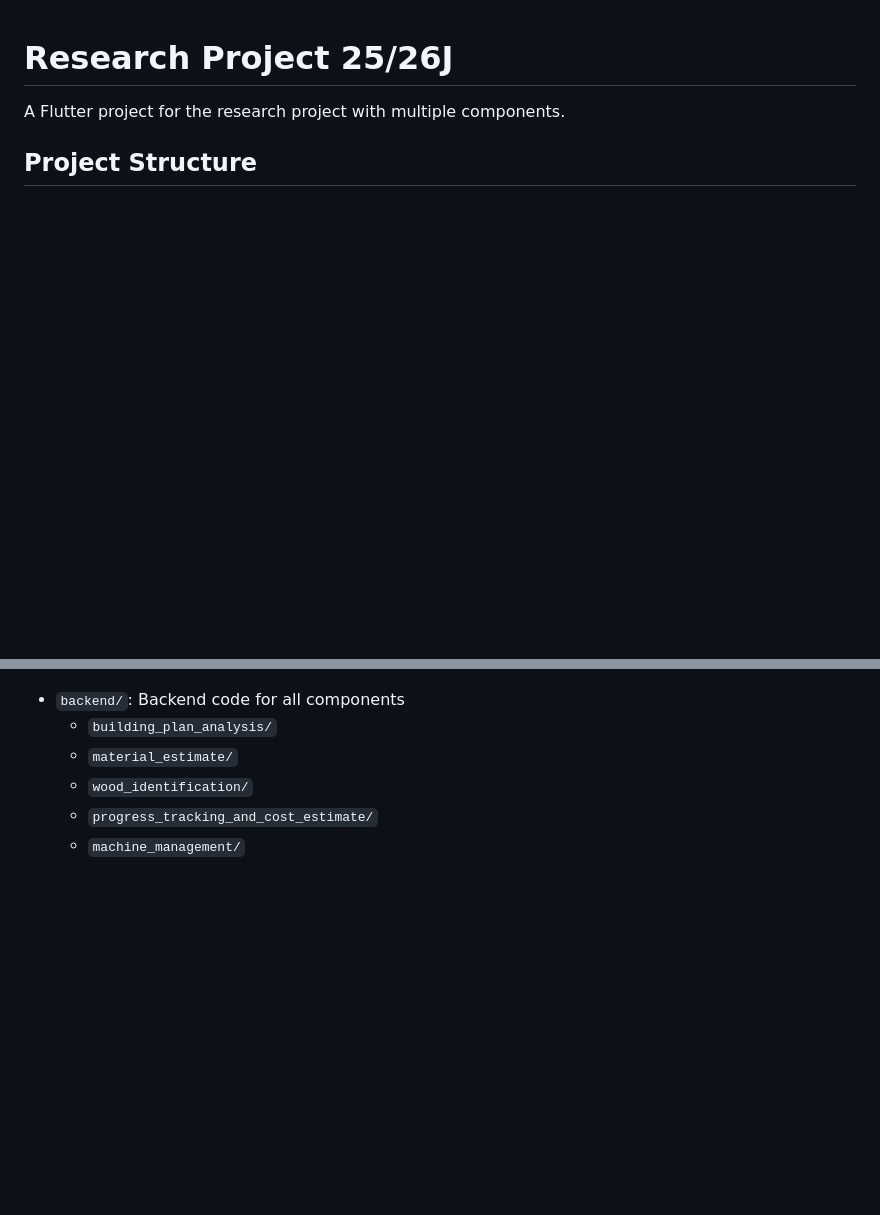
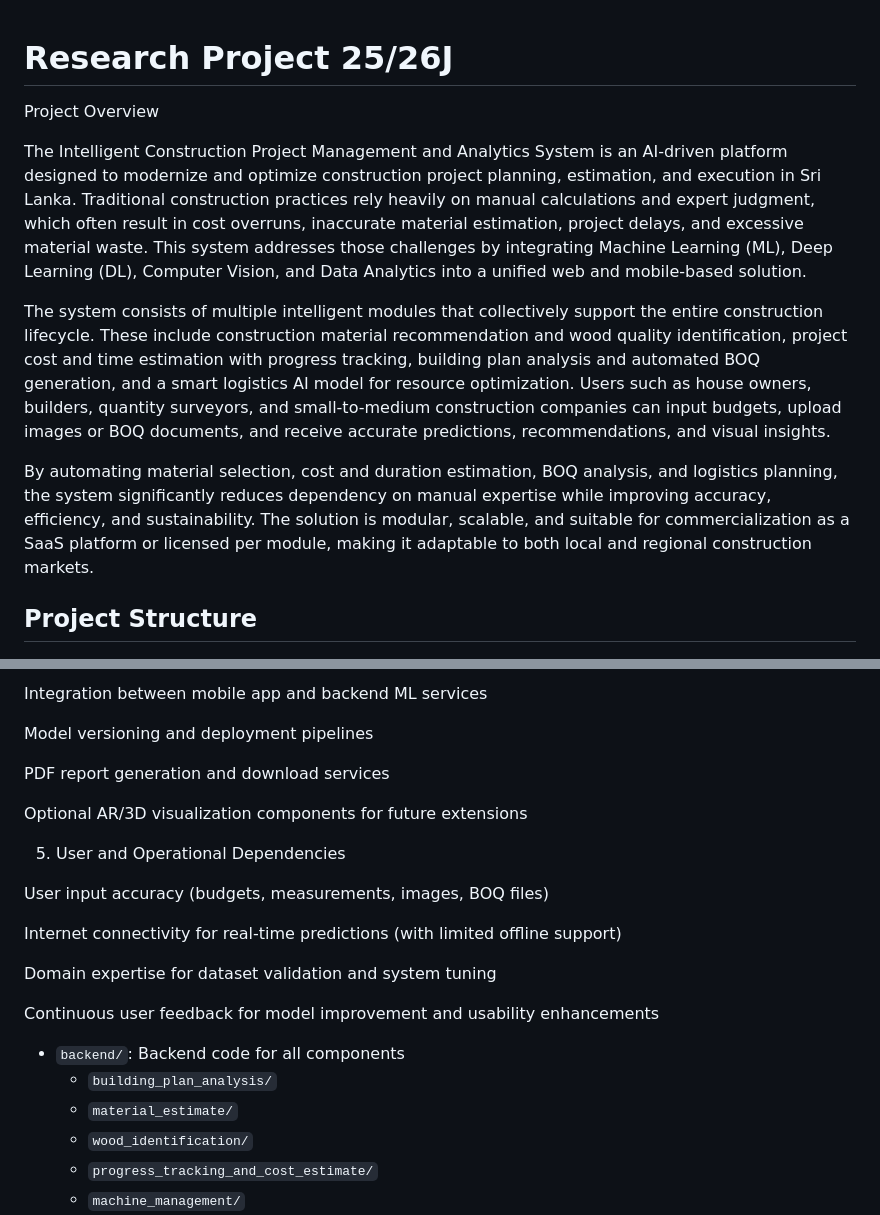
Before and after one commit to BMadhushan18/Research_Project_25_26J_168, a Markdown page: README.md, 2 parts joined by grey strips. Drawn GitHub-style; blank space fills up the shorter version.

```diff
--- a/README.md
+++ b/README.md
@@ -1,6 +1,12 @@
 # Research Project 25/26J
 
-A Flutter project for the research project with multiple components.
+Project Overview
+
+The Intelligent Construction Project Management and Analytics System is an AI-driven platform designed to modernize and optimize construction project planning, estimation, and execution in Sri Lanka. Traditional construction practices rely heavily on manual calculations and expert judgment, which often result in cost overruns, inaccurate material estimation, project delays, and excessive material waste. This system addresses those challenges by integrating Machine Learning (ML), Deep Learning (DL), Computer Vision, and Data Analytics into a unified web and mobile-based solution.
+
+The system consists of multiple intelligent modules that collectively support the entire construction lifecycle. These include construction material recommendation and wood quality identification, project cost and time estimation with progress tracking, building plan analysis and automated BOQ generation, and a smart logistics AI model for resource optimization. Users such as house owners, builders, quantity surveyors, and small-to-medium construction companies can input budgets, upload images or BOQ documents, and receive accurate predictions, recommendations, and visual insights.
+
+By automating material selection, cost and duration estimation, BOQ analysis, and logistics planning, the system significantly reduces dependency on manual expertise while improving accuracy, efficiency, and sustainability. The solution is modular, scalable, and suitable for commercialization as a SaaS platform or licensed per module, making it adaptable to both local and regional construction markets.
 
 ## Project Structure
 ![Screenshot](A.dia.jpeg)
@@ -7,3 +70,20 @@ A Flutter project for the research project with multiple components.
+Integration between mobile app and backend ML services
+
+Model versioning and deployment pipelines
+
+PDF report generation and download services
+
+Optional AR/3D visualization components for future extensions
+
+5. User and Operational Dependencies
+
+User input accuracy (budgets, measurements, images, BOQ files)
+
+Internet connectivity for real-time predictions (with limited offline support)
+
+Domain expertise for dataset validation and system tuning
+
+Continuous user feedback for model improvement and usability enhancements
 
 - `backend/`: Backend code for all components
   - `building_plan_analysis/`
```
Also changed, not shown: other parts of README.md (+57 -0 lines).
